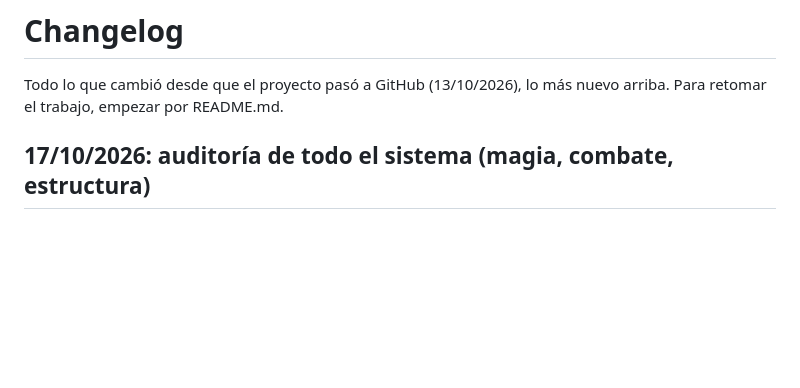
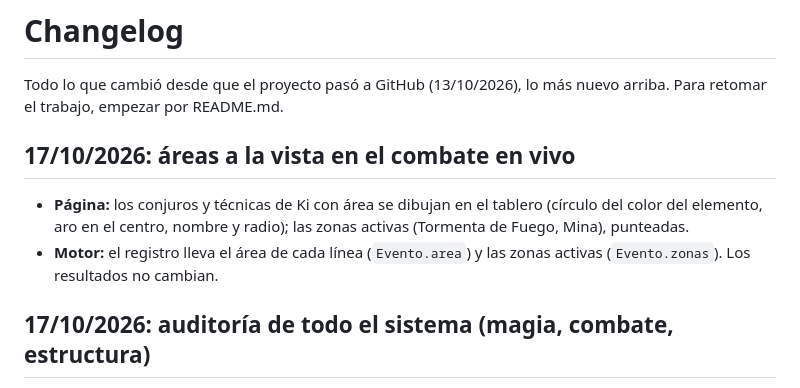
Before and after one commit to GaelZiade/anima-sim, a Markdown page: CHANGELOG.md, the part around the change. Drawn GitHub-style; blank space fills up the shorter version.

```diff
--- a/CHANGELOG.md
+++ b/CHANGELOG.md
@@ -2,6 +2,13 @@
 
 Todo lo que cambió desde que el proyecto pasó a GitHub (13/10/2026), lo más nuevo arriba. Para
 retomar el trabajo, empezar por README.md.
+
+## 17/10/2026: áreas a la vista en el combate en vivo
+
+- **Página:** los conjuros y técnicas de Ki con área se dibujan en el tablero (círculo del color del
+  elemento, aro en el centro, nombre y radio); las zonas activas (Tormenta de Fuego, Mina), punteadas.
+- **Motor:** el registro lleva el área de cada línea (`Evento.area`) y las zonas activas
+  (`Evento.zonas`). Los resultados no cambian.
 
 ## 17/10/2026: auditoría de todo el sistema (magia, combate, estructura)
 
```
Also changed, not shown: DISENO.md (+5 -1 lines), README.md (+1 -1 lines).
